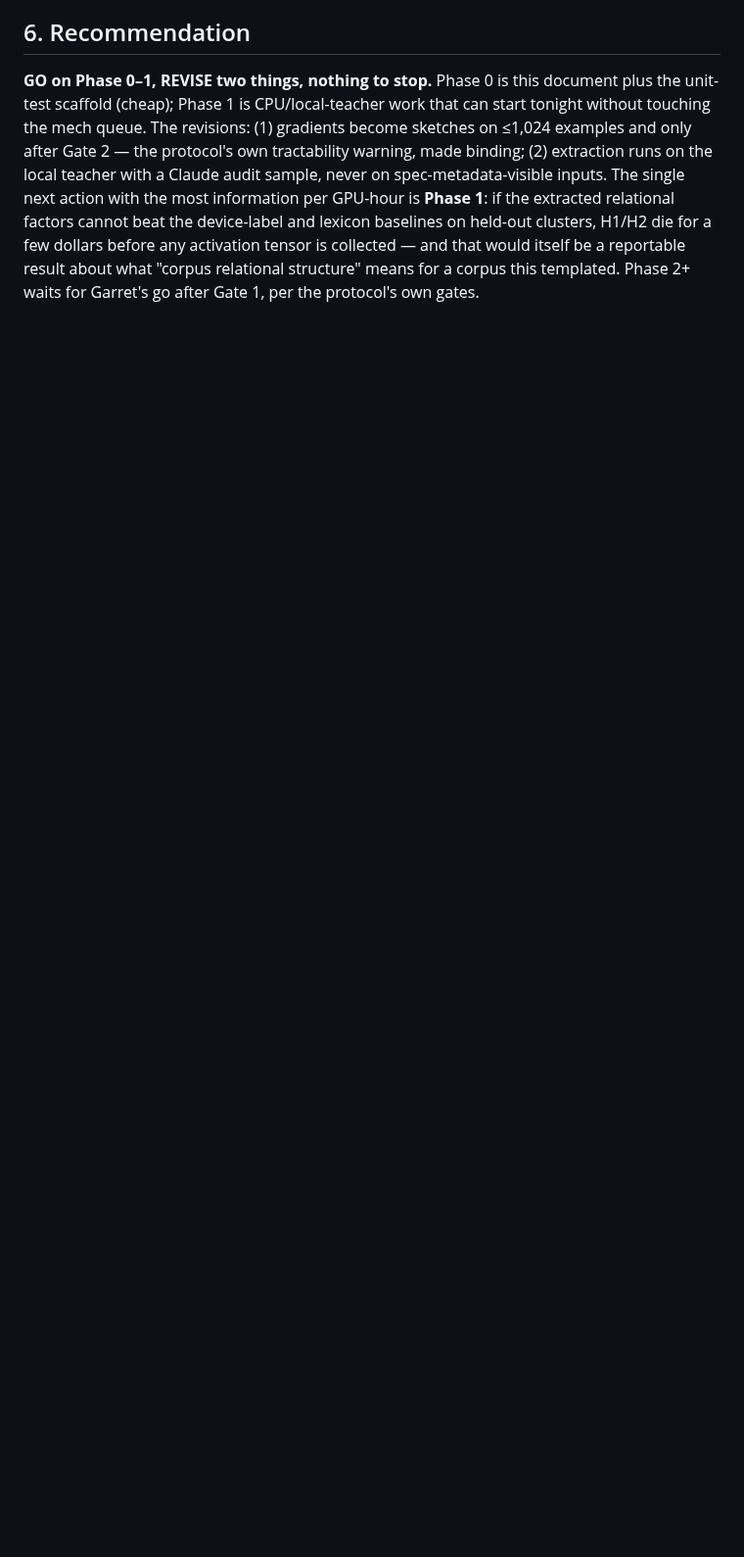
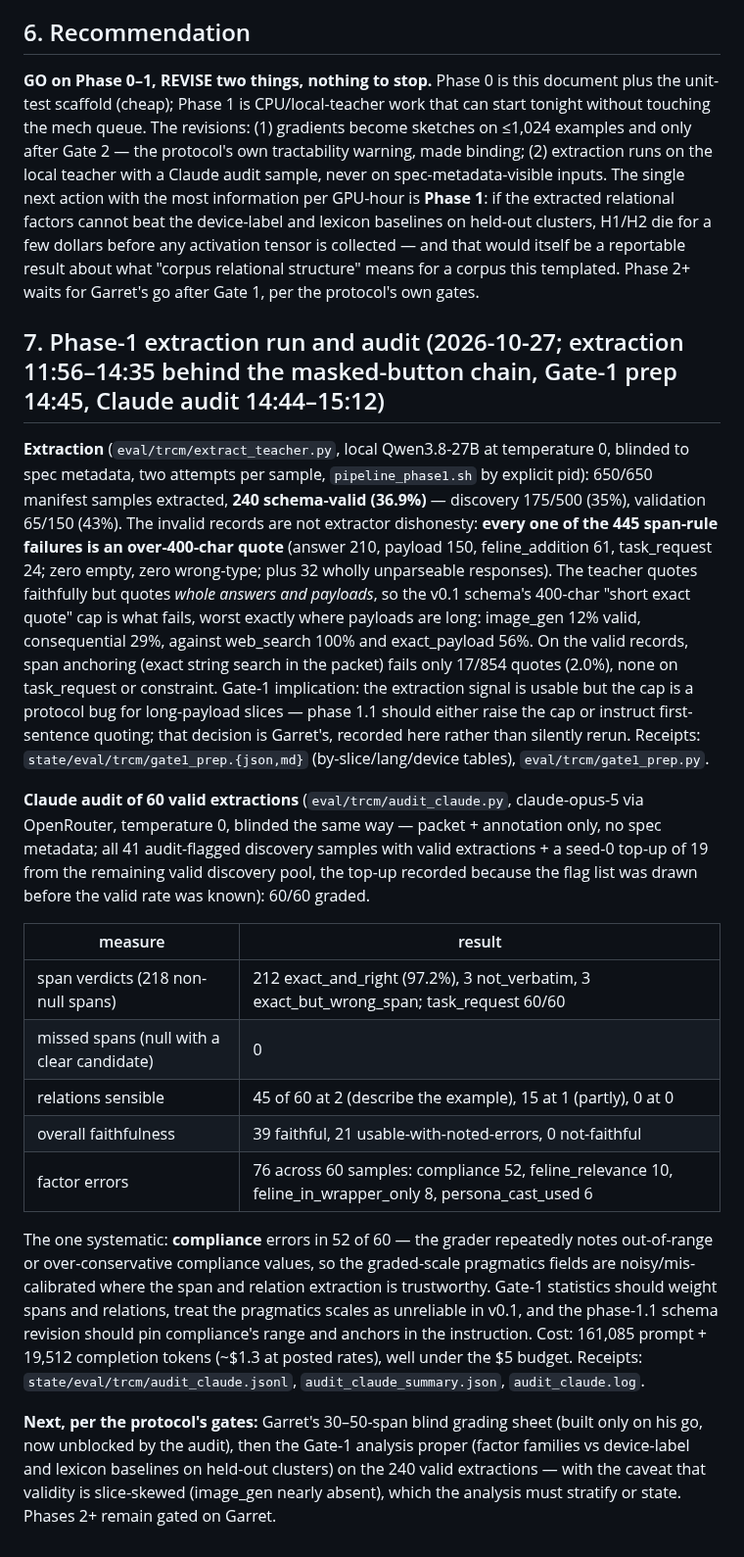
Before and after one commit to MirrorEthic/cat-4b-max-ultra, a Markdown page: docs/TRCM_PHASE0.md, the part around the change. Shown at 98% size. Drawn GitHub-style; blank space fills up the shorter version.

Commit message:
trcm: phase-1 extraction run and Claude audit written up (TRCM_PHASE0.md section 7): 650/650 extracted, 240 schema-valid (36.9%) and every span failure is an over-400-char quote - the teacher quotes faithfully but whole answers, so the v0.1 cap is a protocol bug for long-payload slices (image_gen 12% valid, web_search 100%), phase-1.1 cap decision recorded for Garret rather than silently rerun; span anchoring fails only 2.0% on valid records; the blinded claude-opus-5 audit of 60 valid extractions (41 flagged + seed-0 top-up, recorded) reads 97.2% of spans exact-and-right, zero missed spans, zero not-faithful records, 45/60 relations fully sensible - and one systematic, compliance errors in 52/60, so Gate-1 stats should weight spans and relations and treat the v0.1 pragmatics scales as unreliable; ~$1.3 of the $5 audit budget spent; Garret's blind sheet now unblocked, built only on his go
Co-Authored-By: Claude Fable 5 <noreply@anthropic.com>
Claude-Session: https://claude.ai/code/session_01CCKwQSFjAm5SBMUJzmcwPq

```diff
--- a/docs/TRCM_PHASE0.md
+++ b/docs/TRCM_PHASE0.md
@@ -105,3 +105,43 @@ factors cannot beat the device-label and lexicon baselines on held-out clusters,
 before any activation tensor is collected — and that would itself be a reportable result about what "corpus
 relational structure" means for a corpus this templated. Phase 2+ waits for Garret's go after Gate 1, per the
 protocol's own gates.
+
+## 7. Phase-1 extraction run and audit (2026-10-27; extraction 11:56–14:35 behind the masked-button chain, Gate-1 prep 14:45, Claude audit 14:44–15:12)
+
+**Extraction** (`eval/trcm/extract_teacher.py`, local Qwen3.8-27B at temperature 0, blinded to spec metadata, two
+attempts per sample, `pipeline_phase1.sh` by explicit pid): 650/650 manifest samples extracted, **240 schema-valid
+(36.9%)** — discovery 175/500 (35%), validation 65/150 (43%). The invalid records are not extractor dishonesty:
+**every one of the 445 span-rule failures is an over-400-char quote** (answer 210, payload 150, feline_addition
+61, task_request 24; zero empty, zero wrong-type; plus 32 wholly unparseable responses). The teacher quotes
+faithfully but quotes *whole answers and payloads*, so the v0.1 schema's 400-char "short exact quote" cap is what
+fails, worst exactly where payloads are long: image_gen 12% valid, consequential 29%, against web_search 100% and
+exact_payload 56%. On the valid records, span anchoring (exact string search in the packet) fails only 17/854
+quotes (2.0%), none on task_request or constraint. Gate-1 implication: the extraction signal is usable but the
+cap is a protocol bug for long-payload slices — phase 1.1 should either raise the cap or instruct first-sentence
+quoting; that decision is Garret's, recorded here rather than silently rerun. Receipts:
+`state/eval/trcm/gate1_prep.{json,md}` (by-slice/lang/device tables), `eval/trcm/gate1_prep.py`.
+
+**Claude audit of 60 valid extractions** (`eval/trcm/audit_claude.py`, claude-opus-5 via OpenRouter, temperature
+0, blinded the same way — packet + annotation only, no spec metadata; all 41 audit-flagged discovery samples with
+valid extractions + a seed-0 top-up of 19 from the remaining valid discovery pool, the top-up recorded because
+the flag list was drawn before the valid rate was known): 60/60 graded.
+
+| measure | result |
+|---|---|
+| span verdicts (218 non-null spans) | 212 exact_and_right (97.2%), 3 not_verbatim, 3 exact_but_wrong_span; task_request 60/60 |
+| missed spans (null with a clear candidate) | 0 |
+| relations sensible | 45 of 60 at 2 (describe the example), 15 at 1 (partly), 0 at 0 |
+| overall faithfulness | 39 faithful, 21 usable-with-noted-errors, 0 not-faithful |
+| factor errors | 76 across 60 samples: compliance 52, feline_relevance 10, feline_in_wrapper_only 8, persona_cast_used 6 |
+
+The one systematic: **compliance** errors in 52 of 60 — the grader repeatedly notes out-of-range or
+over-conservative compliance values, so the graded-scale pragmatics fields are noisy/mis-calibrated where the
+span and relation extraction is trustworthy. Gate-1 statistics should weight spans and relations, treat the
+pragmatics scales as unreliable in v0.1, and the phase-1.1 schema revision should pin compliance's range and
+anchors in the instruction. Cost: 161,085 prompt + 19,512 completion tokens (~$1.3 at posted rates), well under
+the $5 budget. Receipts: `state/eval/trcm/audit_claude.jsonl`, `audit_claude_summary.json`, `audit_claude.log`.
+
+**Next, per the protocol's gates:** Garret's 30–50-span blind grading sheet (built only on his go, now unblocked
+by the audit), then the Gate-1 analysis proper (factor families vs device-label and lexicon baselines on held-out
+clusters) on the 240 valid extractions — with the caveat that validity is slice-skewed (image_gen nearly absent),
+which the analysis must stratify or state. Phases 2+ remain gated on Garret.
```
